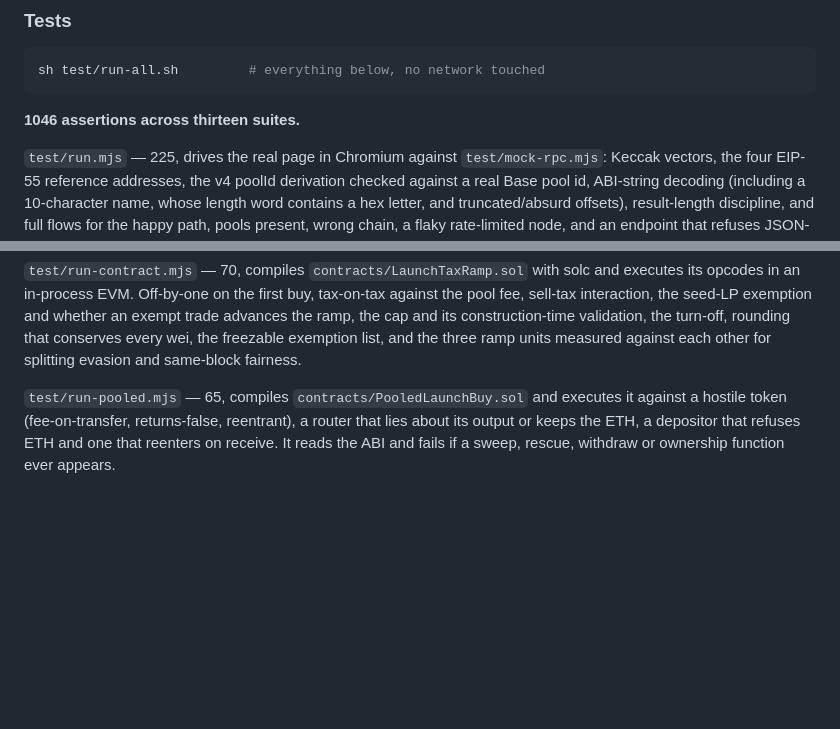
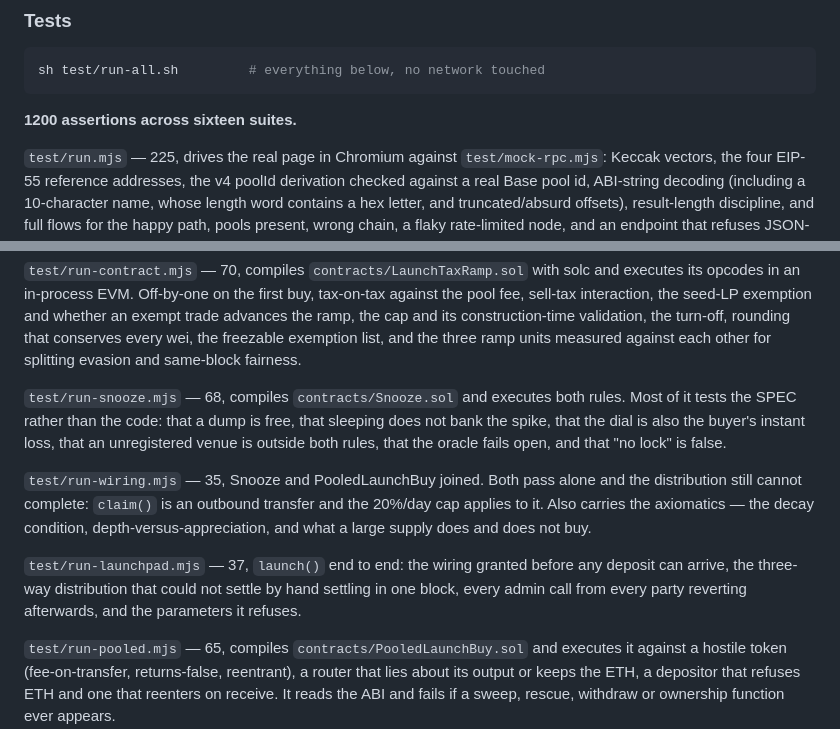
Before and after one commit to Bradbuythedip/LAPTOP, a Markdown page: README.md, 2 parts joined by grey strips. Rendered like a GitHub page; blank space fills up the shorter version.

Commit message:
1200 assertions across sixteen suites
Full run green, exit 0: 70, 65, 68, 35, 37, 65, 28, 35, 79, 239, 68, 39, 33,
102, 83, 154.

Co-Authored-By: Claude Opus 5 <noreply@anthropic.com>
Claude-Session: https://claude.ai/code/session_01Ldq5F7SvdCiQj2su4FZvfJ

````diff
--- a/README.md
+++ b/README.md
@@ -95,7 +95,7 @@ sha256(web/snooze.html)  = db91da622599c27a8b4947ba0e693027619b5164203065801514c
 sh test/run-all.sh         # everything below, no network touched
 ```
 
-**1046 assertions across thirteen suites.**
+**1200 assertions across sixteen suites.**
 
 `test/run.mjs` — 225, drives the real page in Chromium against `test/mock-rpc.mjs`: Keccak vectors,
 the four EIP-55 reference addresses, the v4 poolId derivation checked against a real Base pool
@@ -155,6 +155,20 @@ sell-tax interaction, the seed-LP exemption and whether an exempt trade advances
 cap and its construction-time validation, the turn-off, rounding that conserves every wei, the
 freezable exemption list, and the three ramp units measured against each other for splitting
 evasion and same-block fairness.
+
+`test/run-snooze.mjs` — 68, compiles `contracts/Snooze.sol` and executes both rules. Most of it
+tests the SPEC rather than the code: that a dump is free, that sleeping does not bank the
+spike, that the dial is also the buyer's instant loss, that an unregistered venue is outside
+both rules, that the oracle fails open, and that "no lock" is false.
+
+`test/run-wiring.mjs` — 35, Snooze and PooledLaunchBuy joined. Both pass alone and the
+distribution still cannot complete: `claim()` is an outbound transfer and the 20%/day cap
+applies to it. Also carries the axiomatics — the decay condition, depth-versus-appreciation,
+and what a large supply does and does not buy.
+
+`test/run-launchpad.mjs` — 37, `launch()` end to end: the wiring granted before any deposit
+can arrive, the three-way distribution that could not settle by hand settling in one block,
+every admin call from every party reverting afterwards, and the parameters it refuses.
 
 `test/run-pooled.mjs` — 65, compiles `contracts/PooledLaunchBuy.sol` and executes it against a
 hostile token (fee-on-transfer, returns-false, reentrant), a router that lies about its output
````
